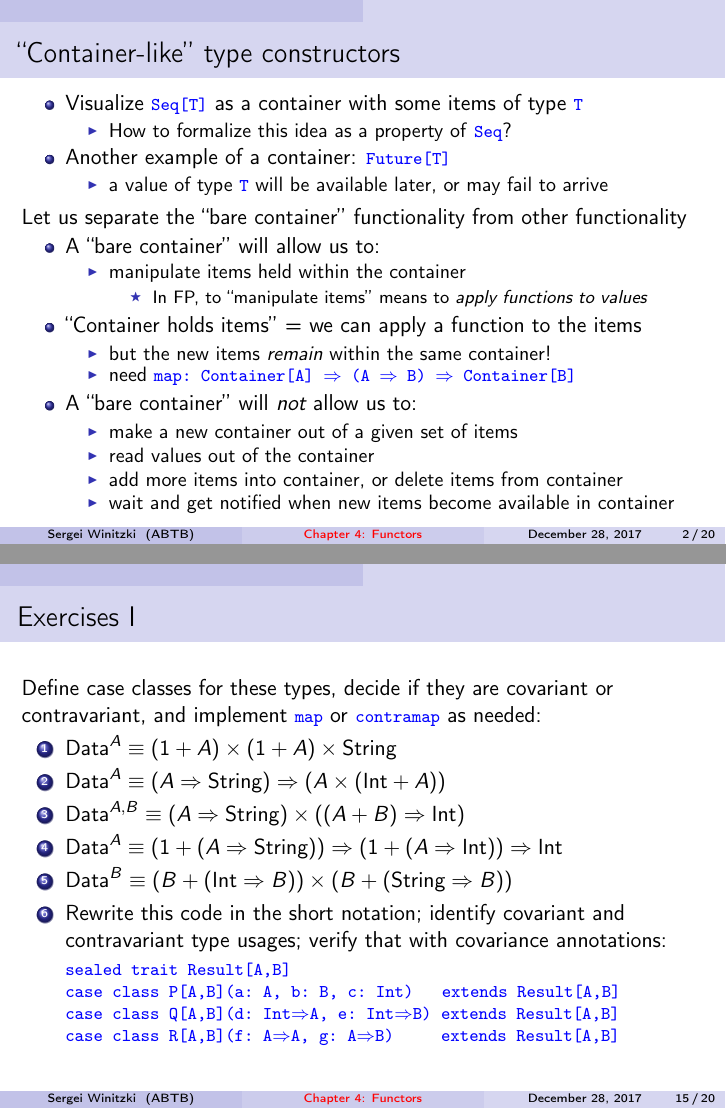
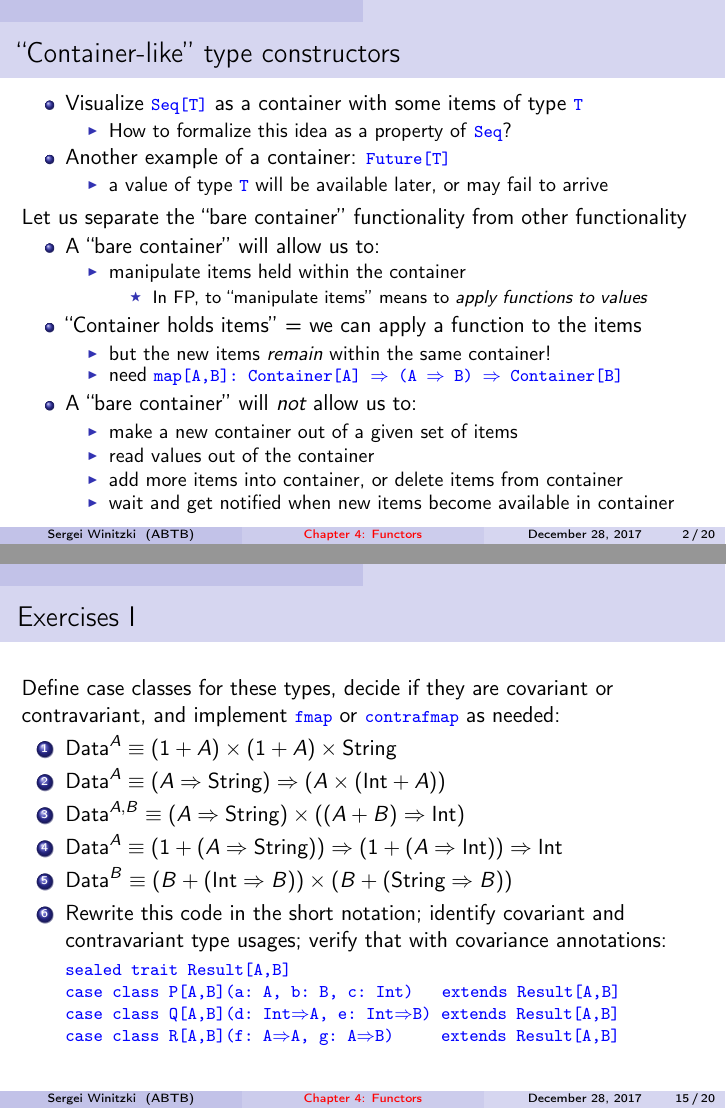
Before and after one commit to winitzki/sofp, LaTeX slides (04-functors.tex): pages 2 and 15 of 20, joined at a grey line. Compiled offline with pdfLaTeX.

Commit message:
corrections after recording

```diff
--- a/04-functors.tex
+++ b/04-functors.tex
@@ -90,7 +90,7 @@ values}
 \item ``Container holds items'' = we can apply a function to the items
 \begin{itemize}
 \item but the new items \emph{remain} within the same container!
-\item need \texttt{\textcolor{blue}{\footnotesize{}map:\ Container{[}A{]}
+\item need \texttt{\textcolor{blue}{\footnotesize{}map{[}A,B{]}:\ Container{[}A{]}
 $\Rightarrow$ (A $\Rightarrow$ B) $\Rightarrow$ Container{[}B{]}}}{\footnotesize \par}
 \end{itemize}
 \item A ``bare container'' will \emph{not} allow us to:
@@ -518,8 +518,8 @@ type usages; verify that with covariance annotations:
 \begin{frame}{Exercises I}
 
 Define case classes for these types, decide if they are covariant
-or contravariant, and implement \texttt{\textcolor{blue}{\footnotesize{}map}}
-or \texttt{\textcolor{blue}{\footnotesize{}contramap}} as needed:
+or contravariant, and implement \texttt{\textcolor{blue}{\footnotesize{}fmap}}
+or \texttt{\textcolor{blue}{\footnotesize{}contrafmap}} as needed:
 \begin{enumerate}
 \item $\text{Data}^{A}\equiv\left(1+A\right)\times\left(1+A\right)\times\text{String}$
 \item $\text{Data}^{A}\equiv\left(A\Rightarrow\text{String}\right)\Rightarrow\left(A\times\left(\text{Int}+A\right)\right)$
```
Also changed, not shown: 04-functors.pdf, 04-functors.tex (10 more changed lines), 1 other file.
